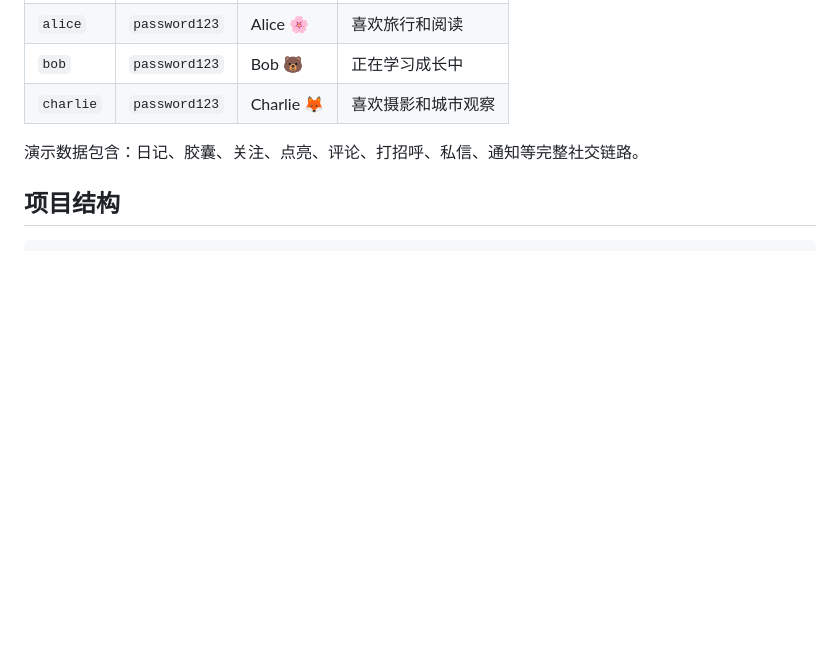
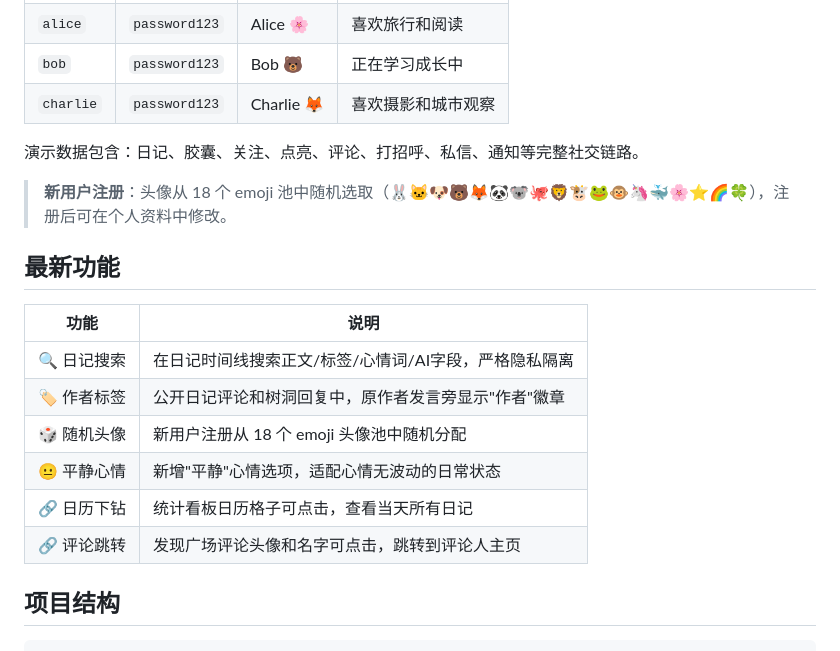
Before and after one commit to epoch1111/journal_develop, a Markdown page: journal_develop_web/README.md, the part around one of its changes. Rendered like a GitHub page; blank space fills up the shorter version.

```diff
--- a/journal_develop_web/README.md
+++ b/journal_develop_web/README.md
@@ -98,6 +98,19 @@ pip install bcrypt==4.0.1
 | `charlie` | `password123` | Charlie 🦊 | 喜欢摄影和城市观察 |
 
 演示数据包含：日记、胶囊、关注、点亮、评论、打招呼、私信、通知等完整社交链路。
+
+> **新用户注册**：头像从 18 个 emoji 池中随机选取（🐰🐱🐶🐻🦊🐼🐨🐙🦁🐮🐸🐵🦄🐳🌸⭐🌈🍀），注册后可在个人资料中修改。
+
+## 最新功能
+
+| 功能 | 说明 |
+|------|------|
+| 🔍 日记搜索 | 在日记时间线搜索正文/标签/心情词/AI字段，严格隐私隔离 |
+| 🏷️ 作者标签 | 公开日记评论和树洞回复中，原作者发言旁显示"作者"徽章 |
+| 🎲 随机头像 | 新用户注册从 18 个 emoji 头像池中随机分配 |
+| 😐 平静心情 | 新增"平静"心情选项，适配心情无波动的日常状态 |
+| 🔗 日历下钻 | 统计看板日历格子可点击，查看当天所有日记 |
+| 🔗 评论跳转 | 发现广场评论头像和名字可点击，跳转到评论人主页 |
 
 ## 项目结构
 
```
Also changed, not shown: other parts of journal_develop_web/README.md (+21 -5 lines).
